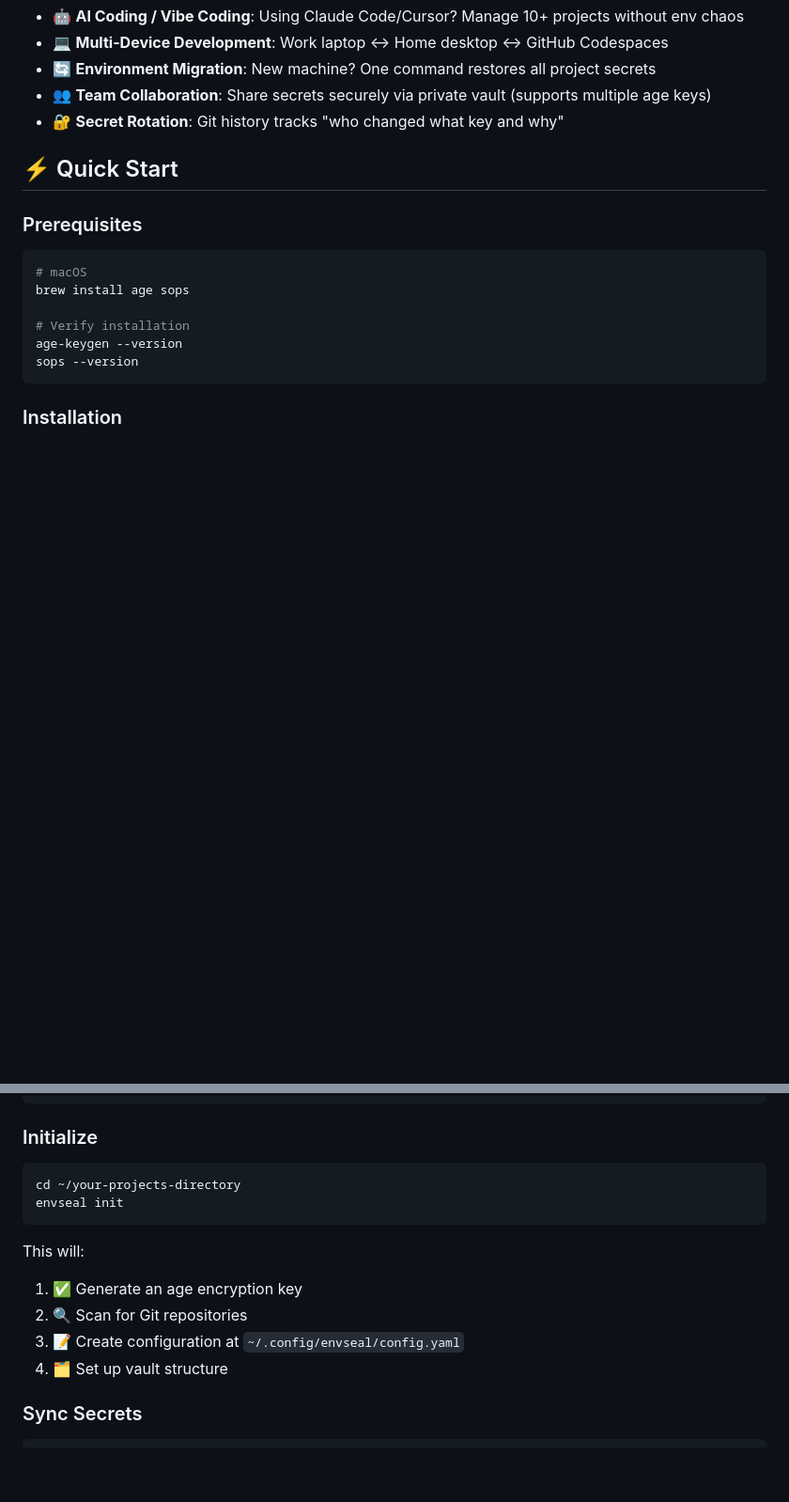
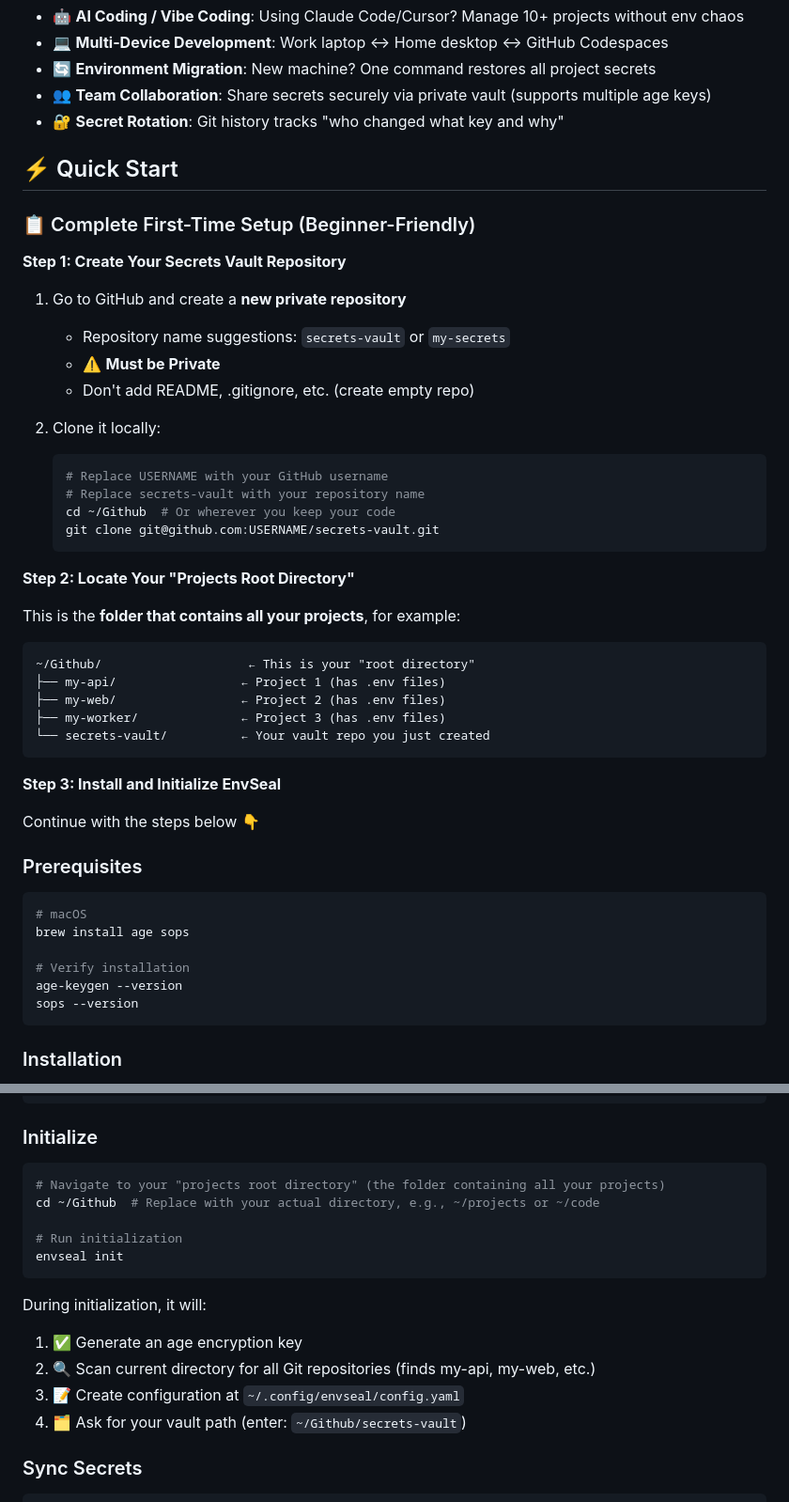
Before and after one commit to chicogong/envseal, a Markdown page: README.md, 2 parts joined by grey strips. Shown at 94% size. Rendered like a GitHub page; blank space fills up the shorter version.

````diff
--- a/README.md
+++ b/README.md
@@ -58,6 +58,38 @@ EnvSeal is a CLI tool that helps you manage `.env` files across multiple reposit
 
 ## ⚡ Quick Start
 
+### 📋 Complete First-Time Setup (Beginner-Friendly)
+
+**Step 1: Create Your Secrets Vault Repository**
+
+1. Go to GitHub and create a **new private repository**
+   - Repository name suggestions: `secrets-vault` or `my-secrets`
+   - ⚠️ **Must be Private**
+   - Don't add README, .gitignore, etc. (create empty repo)
+
+2. Clone it locally:
+   ```bash
+   # Replace USERNAME with your GitHub username
+   # Replace secrets-vault with your repository name
+   cd ~/Github  # Or wherever you keep your code
+   git clone git@github.com:USERNAME/secrets-vault.git
+   ```
+
+**Step 2: Locate Your "Projects Root Directory"**
+
+This is the **folder that contains all your projects**, for example:
+```
+~/Github/                    ← This is your "root directory"
+├── my-api/                 ← Project 1 (has .env files)
+├── my-web/                 ← Project 2 (has .env files)
+├── my-worker/              ← Project 3 (has .env files)
+└── secrets-vault/          ← Your vault repo you just created
+```
+
+**Step 3: Install and Initialize EnvSeal**
+
+Continue with the steps below 👇
+
 ### Prerequisites
 
 ```bash
@@ -85,15 +117,18 @@ envseal --version
 ### Initialize
 
 ```bash
-cd ~/your-projects-directory
+# Navigate to your "projects root directory" (the folder containing all your projects)
+cd ~/Github  # Replace with your actual directory, e.g., ~/projects or ~/code
+
+# Run initialization
 envseal init
 ```
 
-This will:
+During initialization, it will:
 1. ✅ Generate an age encryption key
-2. 🔍 Scan for Git repositories
+2. 🔍 Scan current directory for all Git repositories (finds my-api, my-web, etc.)
 3. 📝 Create configuration at `~/.config/envseal/config.yaml`
-4. 🗂️ Set up vault structure
+4. 🗂️ Ask for your vault path (enter: `~/Github/secrets-vault`)
 
 ### Sync Secrets
 
````
Also changed, not shown: README.zh-CN.md (+39 -4 lines).
